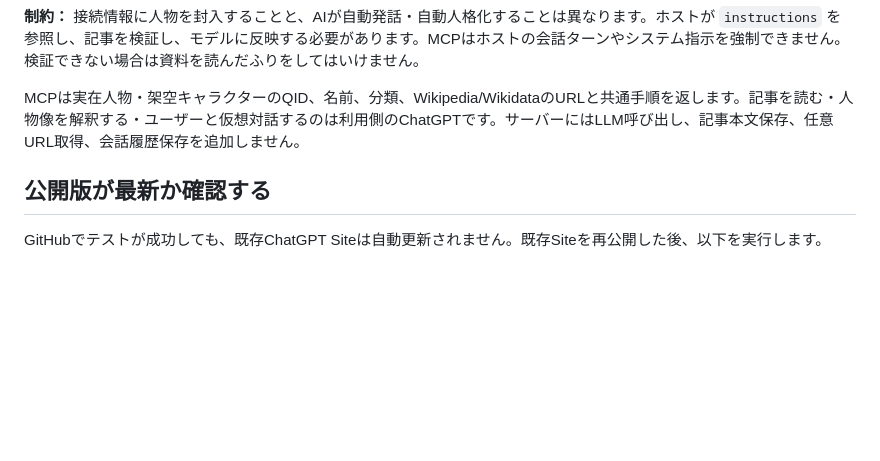
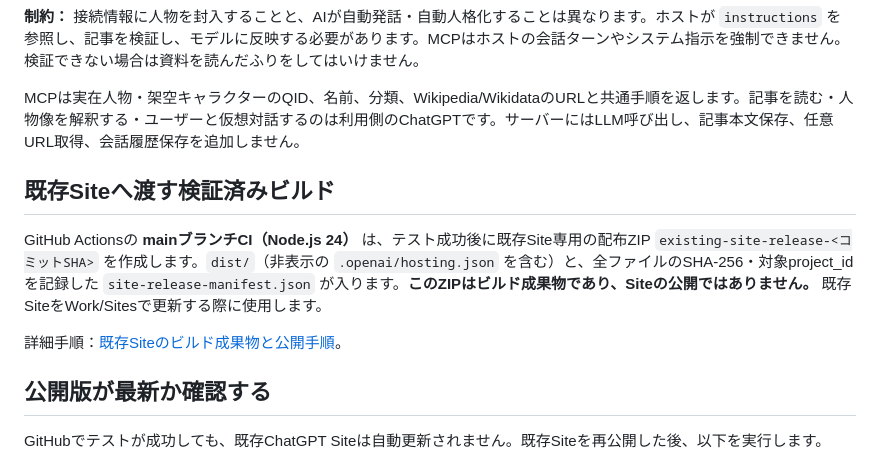
Before and after one commit to Unjuno/wikidata-random-persona-mcp, a Markdown page: README.ja.md, the part around the change. GitHub-like rendering; blank space fills up the shorter version.

Commit message:
docs: describe downloadable existing-Site release artifact and owner publish gate

```diff
--- a/README.ja.md
+++ b/README.ja.md
@@ -11,6 +11,12 @@
 **制約：** 接続情報に人物を封入することと、AIが自動発話・自動人格化することは異なります。ホストが `instructions` を参照し、記事を検証し、モデルに反映する必要があります。MCPはホストの会話ターンやシステム指示を強制できません。検証できない場合は資料を読んだふりをしてはいけません。
 
 MCPは実在人物・架空キャラクターのQID、名前、分類、Wikipedia/WikidataのURLと共通手順を返します。記事を読む・人物像を解釈する・ユーザーと仮想対話するのは利用側のChatGPTです。サーバーにはLLM呼び出し、記事本文保存、任意URL取得、会話履歴保存を追加しません。
+
+## 既存Siteへ渡す検証済みビルド
+
+GitHub Actionsの **mainブランチCI（Node.js 24）** は、テスト成功後に既存Site専用の配布ZIP `existing-site-release-<コミットSHA>` を作成します。`dist/`（非表示の `.openai/hosting.json` を含む）と、全ファイルのSHA-256・対象project_idを記録した `site-release-manifest.json` が入ります。**このZIPはビルド成果物であり、Siteの公開ではありません。** 既存SiteをWork/Sitesで更新する際に使用します。
+
+詳細手順：[既存Siteのビルド成果物と公開手順](docs/SITE_RELEASE_ARTIFACT.md)。
 
 ## 公開版が最新か確認する
 
```
